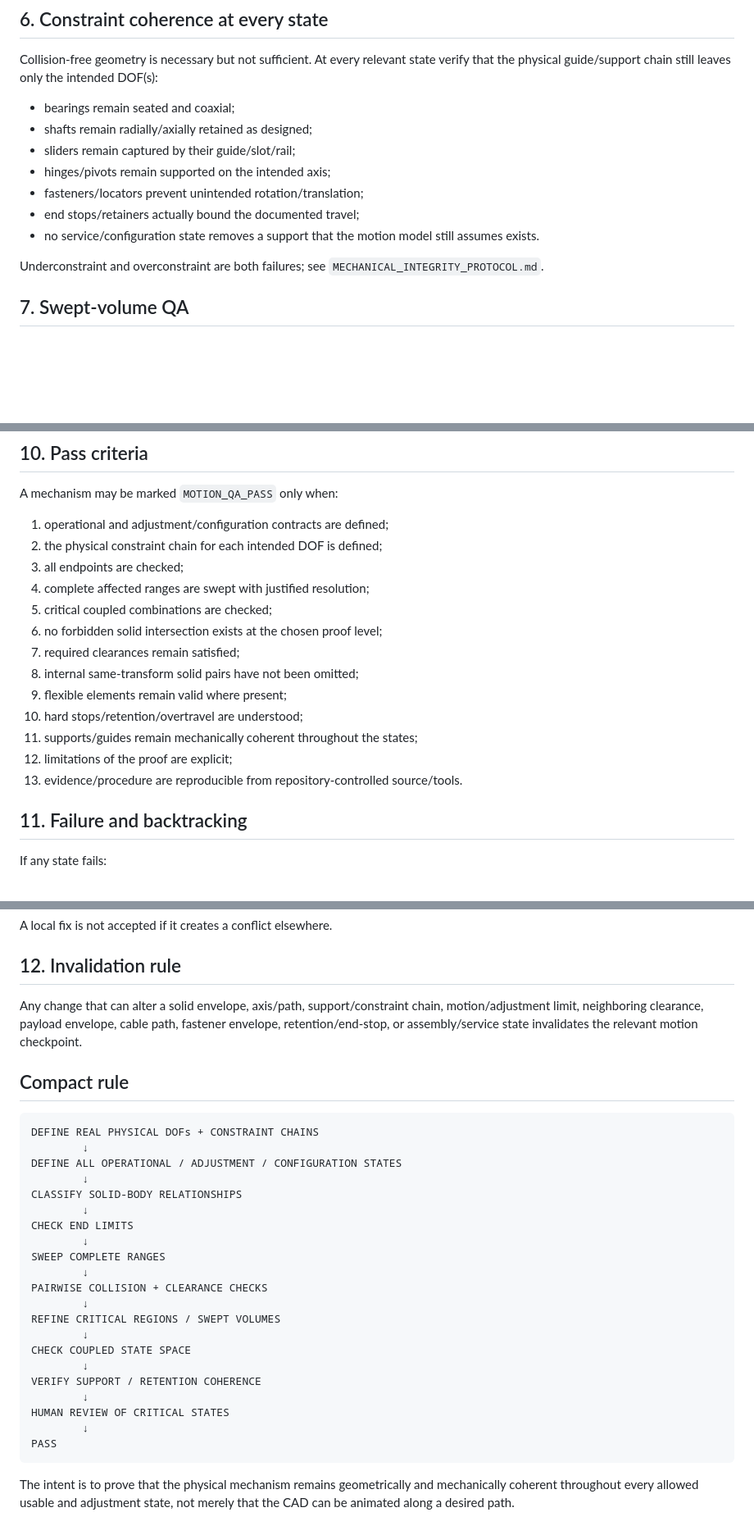
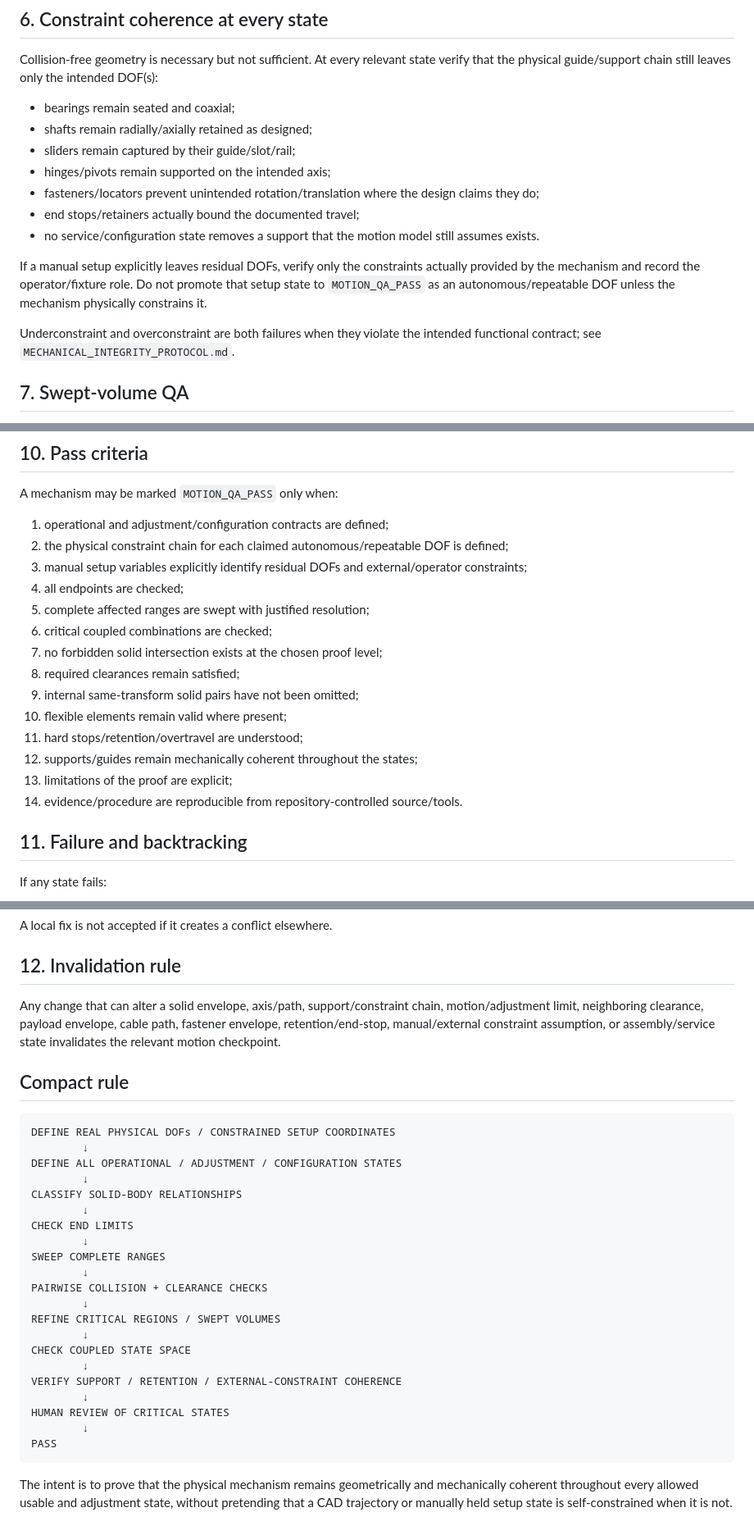
Before and after one commit to NikolaSl/alt-az-3d-mount, a Markdown page: MOTION_QA_PROTOCOL.md, 3 parts joined by grey strips. Shown at 82% size. Drawn GitHub-style; blank space fills up the shorter version.

Commit message:
Clarify manual setup variables in motion state-space QA

````diff
--- a/MOTION_QA_PROTOCOL.md
+++ b/MOTION_QA_PROTOCOL.md
@@ -128,11 +133,13 @@ Collision-free geometry is necessary but not sufficient. At every relevant state
 - shafts remain radially/axially retained as designed;
 - sliders remain captured by their guide/slot/rail;
 - hinges/pivots remain supported on the intended axis;
-- fasteners/locators prevent unintended rotation/translation;
+- fasteners/locators prevent unintended rotation/translation where the design claims they do;
 - end stops/retainers actually bound the documented travel;
 - no service/configuration state removes a support that the motion model still assumes exists.
 
-Underconstraint and overconstraint are both failures; see `MECHANICAL_INTEGRITY_PROTOCOL.md`.
+If a manual setup explicitly leaves residual DOFs, verify only the constraints actually provided by the mechanism and record the operator/fixture role. Do not promote that setup state to `MOTION_QA_PASS` as an autonomous/repeatable DOF unless the mechanism physically constrains it.
+
+Underconstraint and overconstraint are both failures when they violate the intended functional contract; see `MECHANICAL_INTEGRITY_PROTOCOL.md`.
 
 ## 7. Swept-volume QA
 
@@ -177,18 +184,19 @@ A contact sheet or browser-selectable set of poses/states should allow review wi
 A mechanism may be marked `MOTION_QA_PASS` only when:
 
 1. operational and adjustment/configuration contracts are defined;
-2. the physical constraint chain for each intended DOF is defined;
-3. all endpoints are checked;
-4. complete affected ranges are swept with justified resolution;
-5. critical coupled combinations are checked;
-6. no forbidden solid intersection exists at the chosen proof level;
-7. required clearances remain satisfied;
-8. internal same-transform solid pairs have not been omitted;
-9. flexible elements remain valid where present;
-10. hard stops/retention/overtravel are understood;
-11. supports/guides remain mechanically coherent throughout the states;
-12. limitations of the proof are explicit;
-13. evidence/procedure are reproducible from repository-controlled source/tools.
+2. the physical constraint chain for each claimed autonomous/repeatable DOF is defined;
+3. manual setup variables explicitly identify residual DOFs and external/operator constraints;
+4. all endpoints are checked;
+5. complete affected ranges are swept with justified resolution;
+6. critical coupled combinations are checked;
+7. no forbidden solid intersection exists at the chosen proof level;
+8. required clearances remain satisfied;
+9. internal same-transform solid pairs have not been omitted;
+10. flexible elements remain valid where present;
+11. hard stops/retention/overtravel are understood;
+12. supports/guides remain mechanically coherent throughout the states;
+13. limitations of the proof are explicit;
+14. evidence/procedure are reproducible from repository-controlled source/tools.
 
 ## 11. Failure and backtracking
 
@@ -207,12 +215,12 @@ A local fix is not accepted if it creates a conflict elsewhere.
 
 ## 12. Invalidation rule
 
-Any change that can alter a solid envelope, axis/path, support/constraint chain, motion/adjustment limit, neighboring clearance, payload envelope, cable path, fastener envelope, retention/end-stop, or assembly/service state invalidates the relevant motion checkpoint.
+Any change that can alter a solid envelope, axis/path, support/constraint chain, motion/adjustment limit, neighboring clearance, payload envelope, cable path, fastener envelope, retention/end-stop, manual/external constraint assumption, or assembly/service state invalidates the relevant motion checkpoint.
 
 ## Compact rule
 
 ```text
-DEFINE REAL PHYSICAL DOFs + CONSTRAINT CHAINS
+DEFINE REAL PHYSICAL DOFs / CONSTRAINED SETUP COORDINATES
         ↓
 DEFINE ALL OPERATIONAL / ADJUSTMENT / CONFIGURATION STATES
         ↓
@@ -228,11 +236,11 @@ REFINE CRITICAL REGIONS / SWEPT VOLUMES
         ↓
 CHECK COUPLED STATE SPACE
         ↓
-VERIFY SUPPORT / RETENTION COHERENCE
+VERIFY SUPPORT / RETENTION / EXTERNAL-CONSTRAINT COHERENCE
         ↓
 HUMAN REVIEW OF CRITICAL STATES
         ↓
 PASS
 ```
 
-The intent is to prove that the physical mechanism remains geometrically and mechanically coherent throughout every allowed usable and adjustment state, not merely that the CAD can be animated along a desired path.
+The intent is to prove that the physical mechanism remains geometrically and mechanically coherent throughout every allowed usable and adjustment state, without pretending that a CAD trajectory or manually held setup state is self-constrained when it is not.
````
Also changed, not shown: other parts of MOTION_QA_PROTOCOL.md (+10 -5 lines).
